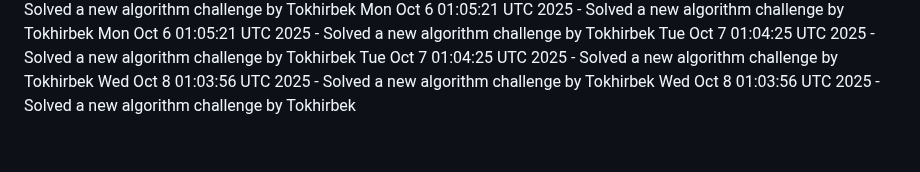
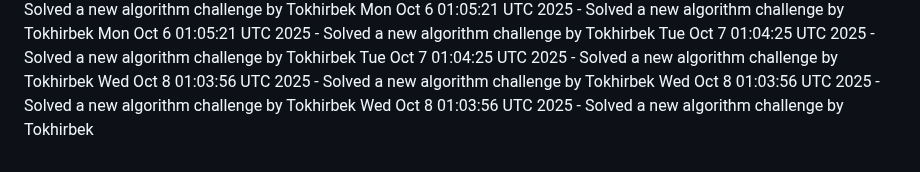
Before and after one commit to Jeymsbond97/OnlineKing-Website, a Markdown page: daily_coding_challenges.md, the part around the change. Rendered like a GitHub page.

Commit message:
Solved a new algorithm challenge by Tokhirbek at 2025-10-08 01:03:56

```diff
--- a/daily_coding_challenges.md
+++ b/daily_coding_challenges.md
@@ -776,3 +776,4 @@ Tue Oct  7 01:04:25 UTC 2025 - Solved a new algorithm challenge by Tokhirbek
 Tue Oct  7 01:04:25 UTC 2025 - Solved a new algorithm challenge by Tokhirbek
 Wed Oct  8 01:03:56 UTC 2025 - Solved a new algorithm challenge by Tokhirbek
 Wed Oct  8 01:03:56 UTC 2025 - Solved a new algorithm challenge by Tokhirbek
+Wed Oct  8 01:03:56 UTC 2025 - Solved a new algorithm challenge by Tokhirbek
```
